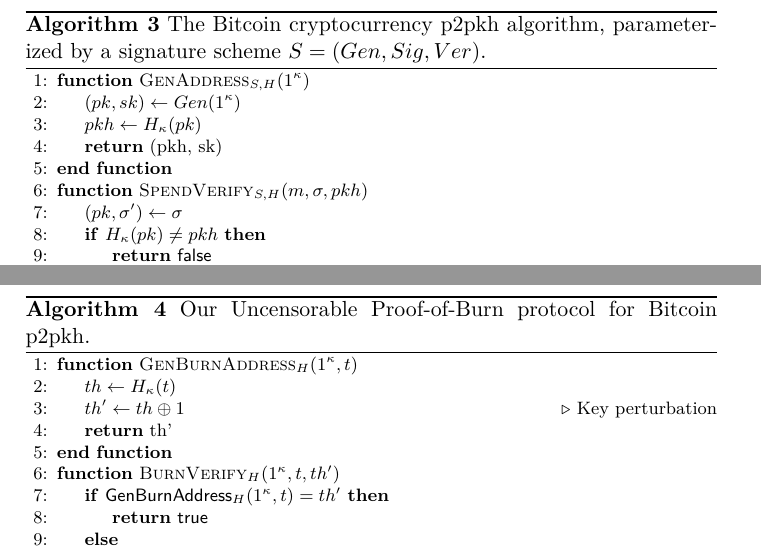
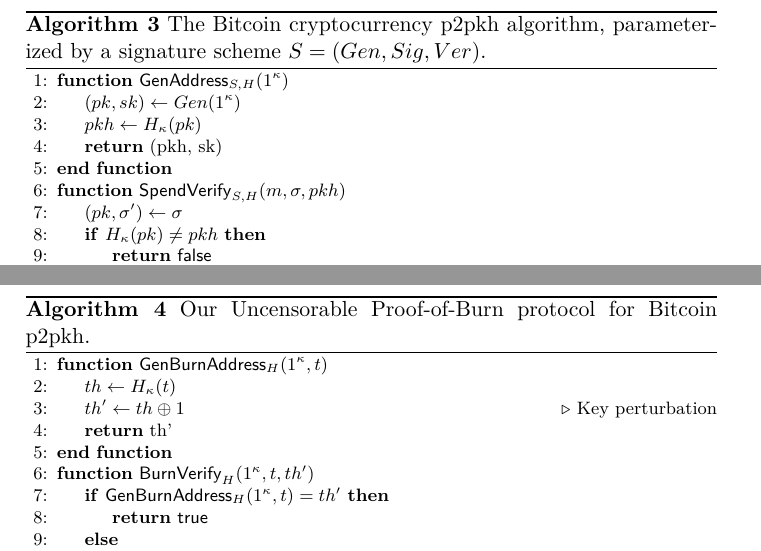
Before and after one commit to decrypto-org/burn-paper, a LaTeX paper (burn.tex, which reads algorithms/alg.bitcoin.tex, algorithms/alg.construction.tex): two parts of pages 6 and 7 of 10, joined at a grey line, cut so that both start at the same text. Compiled offline with pdfLaTeX.

Commit message:
Force some function names to show sf instead of sc

```diff
--- a/algorithms/alg.bitcoin.tex
+++ b/algorithms/alg.bitcoin.tex
@@ -3,12 +3,12 @@
     \caption{\label{alg.bitcoin} The Bitcoin cryptocurrency p2pkh algorithm,
     parameterized by a signature scheme $S = (Gen, Sig, Ver)$.}
     \begin{algorithmic}[1]
-        \Function{\textsf{GenAddress}$_{S, H}$}{$1^\kappa$}
+        \Function{$\mathsf{GenAddress}_{S, H}$}{$1^\kappa$}
             \Let{(pk, sk)}{Gen(1^\kappa)}
             \Let{pkh}{H_\kappa(pk)}
             \State\Return{(pkh, sk)}
         \EndFunction
-        \Function{\textsf{SpendVerify}$_{S, H}$}{$m, \sigma, pkh$}
+        \Function{$\mathsf{SpendVerify}_{S, H}$}{$m, \sigma, pkh$}
             \Let{(pk, \sigma')}{\sigma}
             \If{$H_\kappa(pk) \neq pkh$}
                 \State\Return\textsf{false}
--- a/algorithms/alg.construction.tex
+++ b/algorithms/alg.construction.tex
@@ -2,13 +2,13 @@
 \begin{algorithm}[H]
     \caption{\label{alg.construction} Our Uncensorable Proof-of-Burn protocol for Bitcoin p2pkh.}
     \begin{algorithmic}[1]
-        \Function{\textsf{GenBurnAddress}$_H$}{$1^\kappa, t$}
+        \Function{$\mathsf{GenBurnAddress}_H$}{$1^\kappa, t$}
             \Let{th}{H_\kappa(t)}
             \Let{th'}{th \xor 1}
             \Comment{Key perturbation}
             \State\Return{th'}
         \EndFunction
-        \Function{\textsf{BurnVerify}$_H$}{$1^\kappa, t, th'$}
+        \Function{$\mathsf{BurnVerify}_H$}{$1^\kappa, t, th'$}
             \If{$\textsf{GenBurnAddress}_H(1^\kappa, t) = th'$}
                 \State\Return\textsf{true}
             \Else
```
Also changed, not shown: algorithms/alg.bitcoin-real.tex (+1 -1 lines), algorithms/alg.construction-real.tex (+1 -1 lines).
